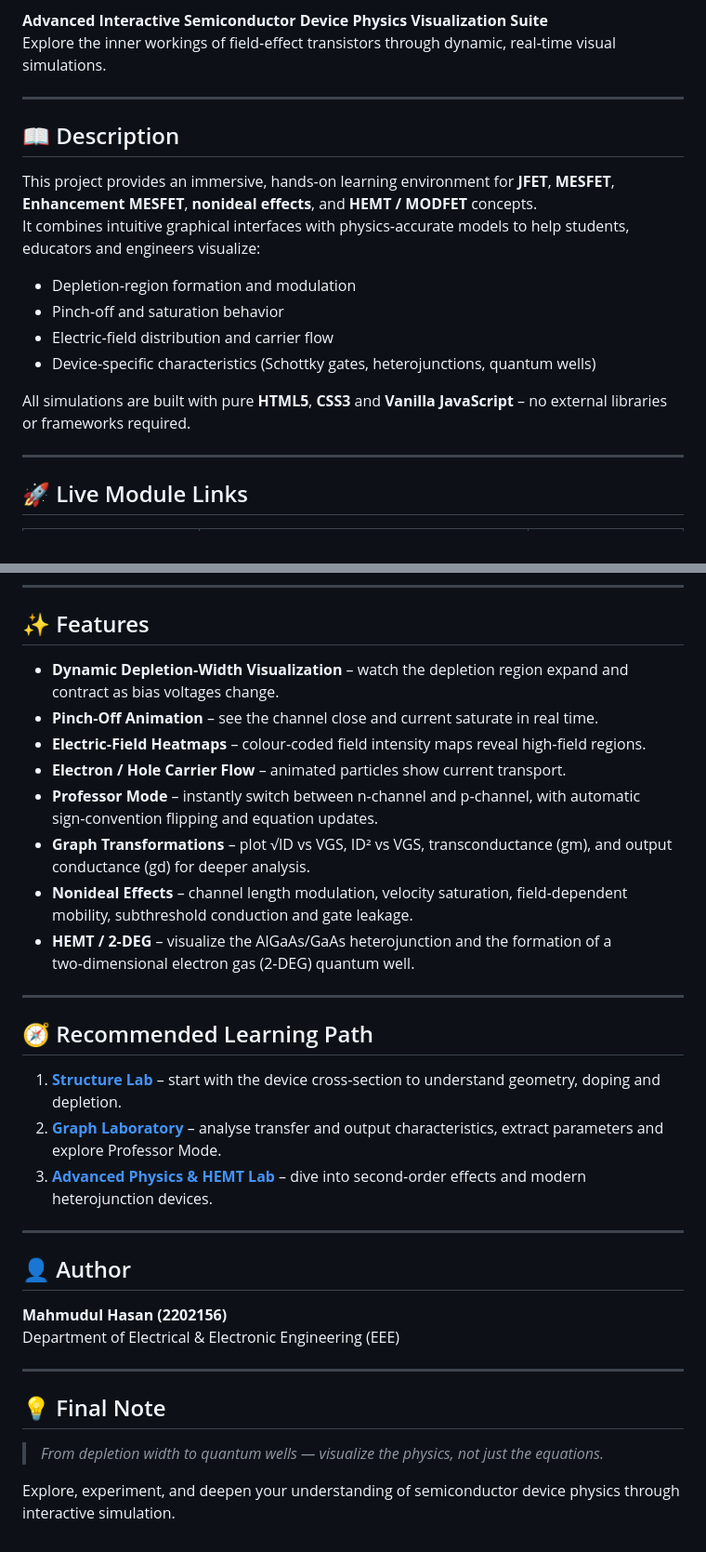
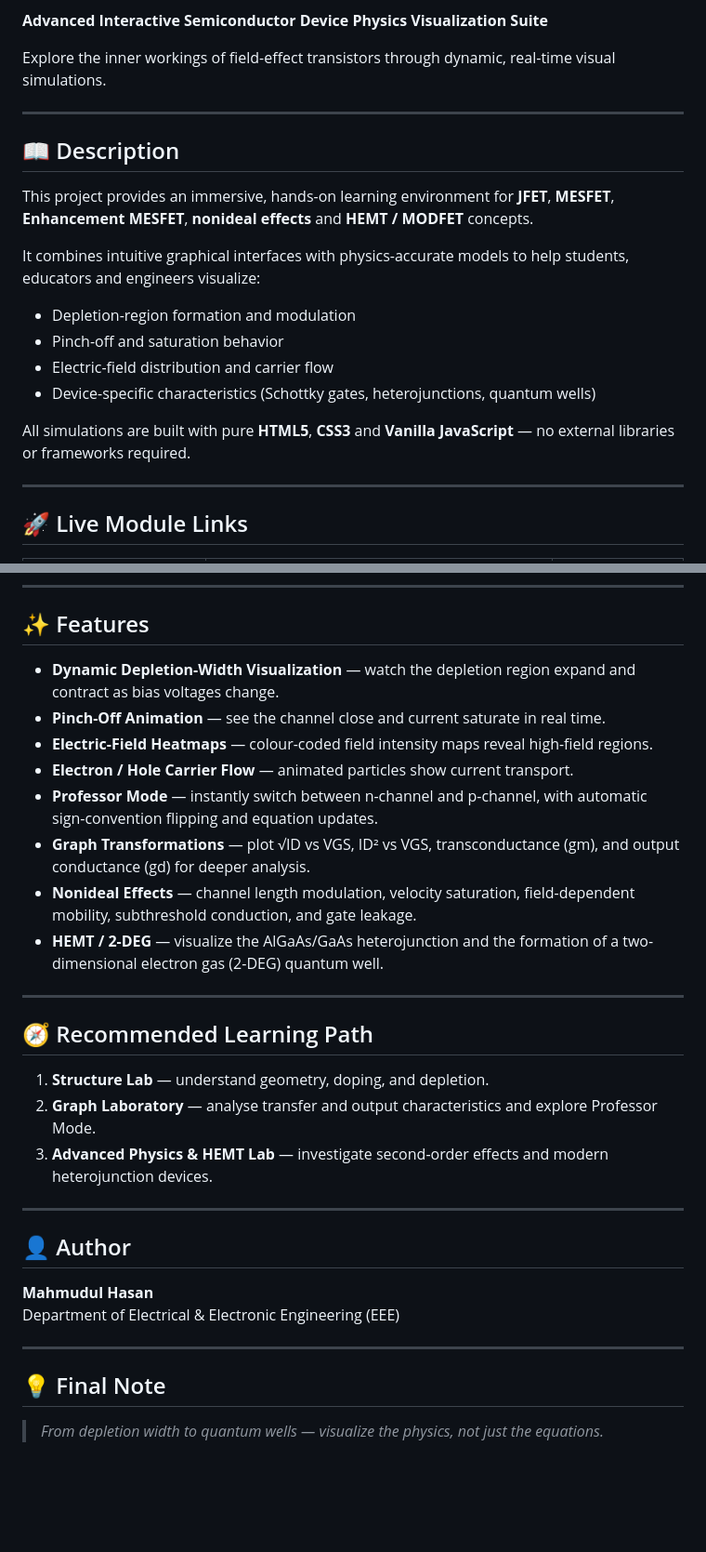
Before and after one commit to mahmudul28/Semiconductor-Physics-and-Devices, a Markdown page: The Junction Field-Effect Transistor/README.md, 2 parts joined by grey strips. Shown at 93% size. Rendered like a GitHub page; blank space fills up the shorter version.

```diff
--- a/The Junction Field-Effect Transistor/README.md
+++ b/The Junction Field-Effect Transistor/README.md
@@ -6,20 +4,22 @@
 
 **Advanced Interactive Semiconductor Device Physics Visualization Suite**
-Explore the inner workings of field‑effect transistors through dynamic, real‑time visual simulations.
+
+Explore the inner workings of field-effect transistors through dynamic, real-time visual simulations.
 
 ---
 
 ## 📖 Description
 
-This project provides an immersive, hands‑on learning environment for **JFET**, **MESFET**, **Enhancement MESFET**, **nonideal effects**, and **HEMT / MODFET** concepts.
-It combines intuitive graphical interfaces with physics‑accurate models to help students, educators and engineers visualize:
+This project provides an immersive, hands-on learning environment for **JFET**, **MESFET**, **Enhancement MESFET**, **nonideal effects** and **HEMT / MODFET** concepts.
 
-- Depletion‑region formation and modulation
-- Pinch‑off and saturation behavior
-- Electric‑field distribution and carrier flow
-- Device‐specific characteristics (Schottky gates, heterojunctions, quantum wells)
+It combines intuitive graphical interfaces with physics-accurate models to help students, educators and engineers visualize:
 
-All simulations are built with pure **HTML5**, **CSS3** and **Vanilla JavaScript** – no external libraries or frameworks required.
+- Depletion-region formation and modulation
+- Pinch-off and saturation behavior
+- Electric-field distribution and carrier flow
+- Device-specific characteristics (Schottky gates, heterojunctions, quantum wells)
+
+All simulations are built with pure **HTML5**, **CSS3** and **Vanilla JavaScript** — no external libraries or frameworks required.
 
 ---
 
@@ -36,28 +36,28 @@ All simulations are built with pure **HTML5**, **CSS3** and **Vanilla JavaScript
 
 ## ✨ Features
 
-- **Dynamic Depletion‑Width Visualization** – watch the depletion region expand and contract as bias voltages change.
-- **Pinch‑Off Animation** – see the channel close and current saturate in real time.
-- **Electric‑Field Heatmaps** – colour‑coded field intensity maps reveal high‑field regions.
-- **Electron / Hole Carrier Flow** – animated particles show current transport.
-- **Professor Mode** – instantly switch between n‑channel and p‑channel, with automatic sign‑convention flipping and equation updates.
-- **Graph Transformations** – plot √ID vs VGS, ID² vs VGS, transconductance (gm), and output conductance (gd) for deeper analysis.
-- **Nonideal Effects** – channel length modulation, velocity saturation, field‑dependent mobility, subthreshold conduction and gate leakage.
-- **HEMT / 2‑DEG** – visualize the AlGaAs/GaAs heterojunction and the formation of a two‑dimensional electron gas (2‑DEG) quantum well.
+- **Dynamic Depletion-Width Visualization** — watch the depletion region expand and contract as bias voltages change.
+- **Pinch-Off Animation** — see the channel close and current saturate in real time.
+- **Electric-Field Heatmaps** — colour-coded field intensity maps reveal high-field regions.
+- **Electron / Hole Carrier Flow** — animated particles show current transport.
+- **Professor Mode** — instantly switch between n-channel and p-channel, with automatic sign-convention flipping and equation updates.
+- **Graph Transformations** — plot √ID vs VGS, ID² vs VGS, transconductance (gm), and output conductance (gd) for deeper analysis.
+- **Nonideal Effects** — channel length modulation, velocity saturation, field-dependent mobility, subthreshold conduction, and gate leakage.
+- **HEMT / 2-DEG** — visualize the AlGaAs/GaAs heterojunction and the formation of a two-dimensional electron gas (2-DEG) quantum well.
 
 ---
 
 ## 🧭 Recommended Learning Path
 
-1. **[Structure Lab](./geometry-field.html)** – start with the device cross‑section to understand geometry, doping and depletion.
-2. **[Graph Laboratory](./graph-lab.html)** – analyse transfer and output characteristics, extract parameters and explore Professor Mode.
-3. **[Advanced Physics & HEMT Lab](./advanced-effects.html)** – dive into second‑order effects and modern heterojunction devices.
+1. **Structure Lab** — understand geometry, doping, and depletion.
+2. **Graph Laboratory** — analyse transfer and output characteristics and explore Professor Mode.
+3. **Advanced Physics & HEMT Lab** — investigate second-order effects and modern heterojunction devices.
 
 ---
 
 ## 👤 Author
 
-**Mahmudul Hasan (2202156)**
+**Mahmudul Hasan**
 Department of Electrical & Electronic Engineering (EEE)
 
 ---
@@ -65,5 +65,3 @@ Department of Electrical & Electronic Engineering (EEE)
 ## 💡 Final Note
 
 > *From depletion width to quantum wells — visualize the physics, not just the equations.*
-
-Explore, experiment, and deepen your understanding of semiconductor device physics through interactive simulation.
```
Also changed, not shown: other parts of The Junction Field-Effect Transistor/README.md (+6 -8 lines).
